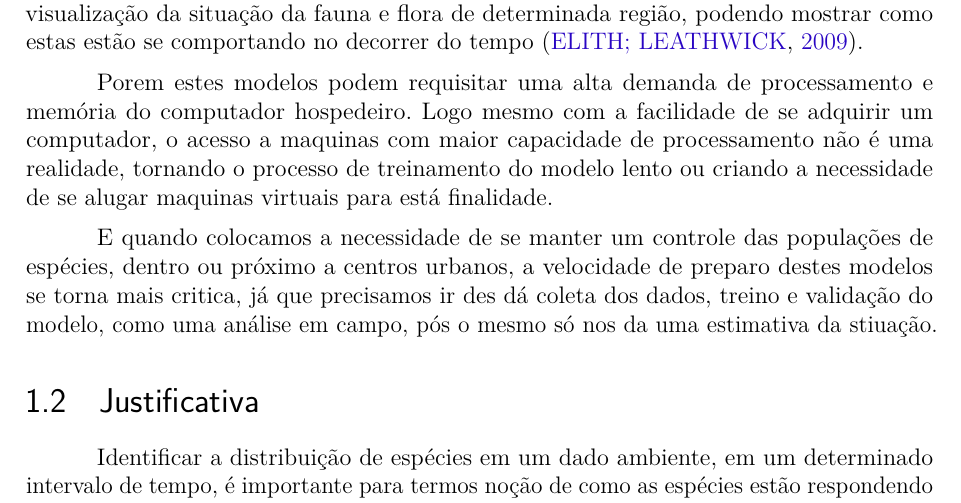
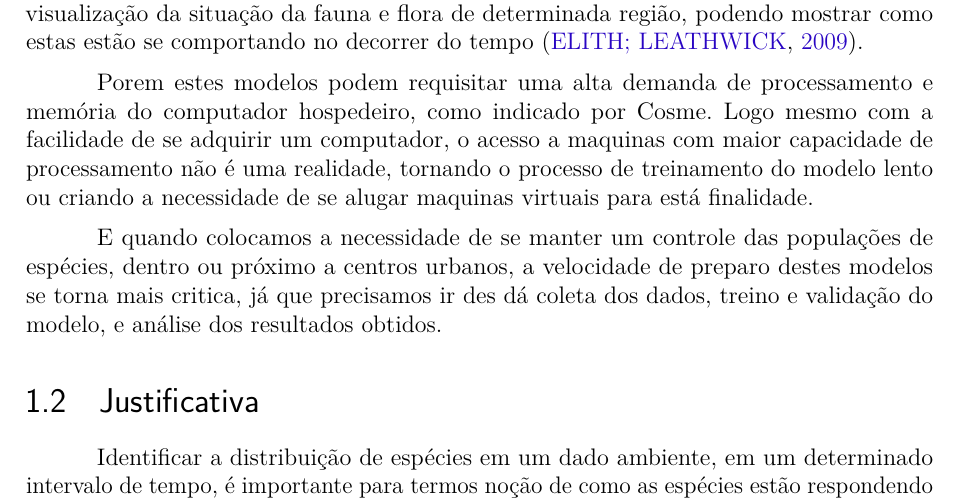
Before and after one commit to LucasMGuima/TCC, a LaTeX thesis (Texto/main.tex): part of page 12 of 21, cut so that both start at the same text. Compiled offline with pdfLaTeX.

Commit message:
Contexto

```diff
--- a/Texto/main.tex
+++ b/Texto/main.tex
@@ -237,14 +237,13 @@ de especies, onde são capazes de nos fornecer uma visualização da situação
 determinada região, podendo mostrar como estas estão se comportando no decorrer do tempo \cite{speciesDistributionModels}.
 
 Porem estes modelos podem requisitar uma alta demanda de processamento e memória do computador
-hospedeiro. Logo mesmo com a facilidade de se adquirir um computador, o acesso a maquinas com maior capacidade
+hospedeiro, como indicado por Cosme. Logo mesmo com a facilidade de se adquirir um computador, o acesso a maquinas com maior capacidade
 de processamento não é uma realidade, tornando o processo de treinamento do modelo lento ou criando a necessidade de se
 alugar maquinas virtuais para está finalidade.
 
 E quando colocamos a necessidade de se manter um controle das populações de espécies, dentro ou próximo
 a centros urbanos, a velocidade de preparo destes modelos se torna mais critica, já que precisamos ir des
-dá coleta dos dados, treino e validação do modelo, como uma análise em campo, pós o mesmo só nos da uma estimativa
-da stiuação.
+dá coleta dos dados, treino e validação do modelo, e análise dos resultados obtidos.
 
 \section{Justificativa}
 
```
Also changed, not shown: Texto/main.pdf, Texto/main.tex (6 more changed lines).
